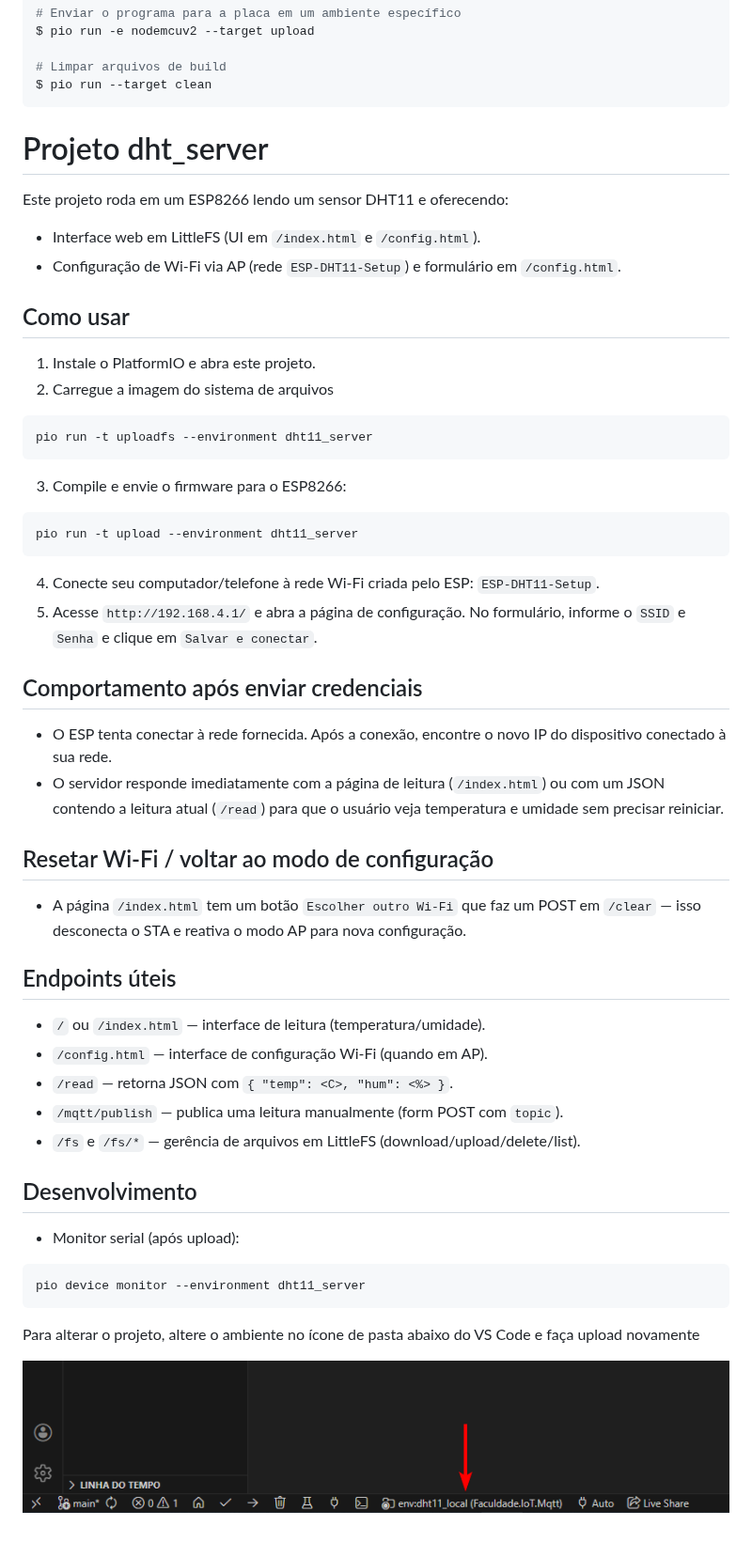
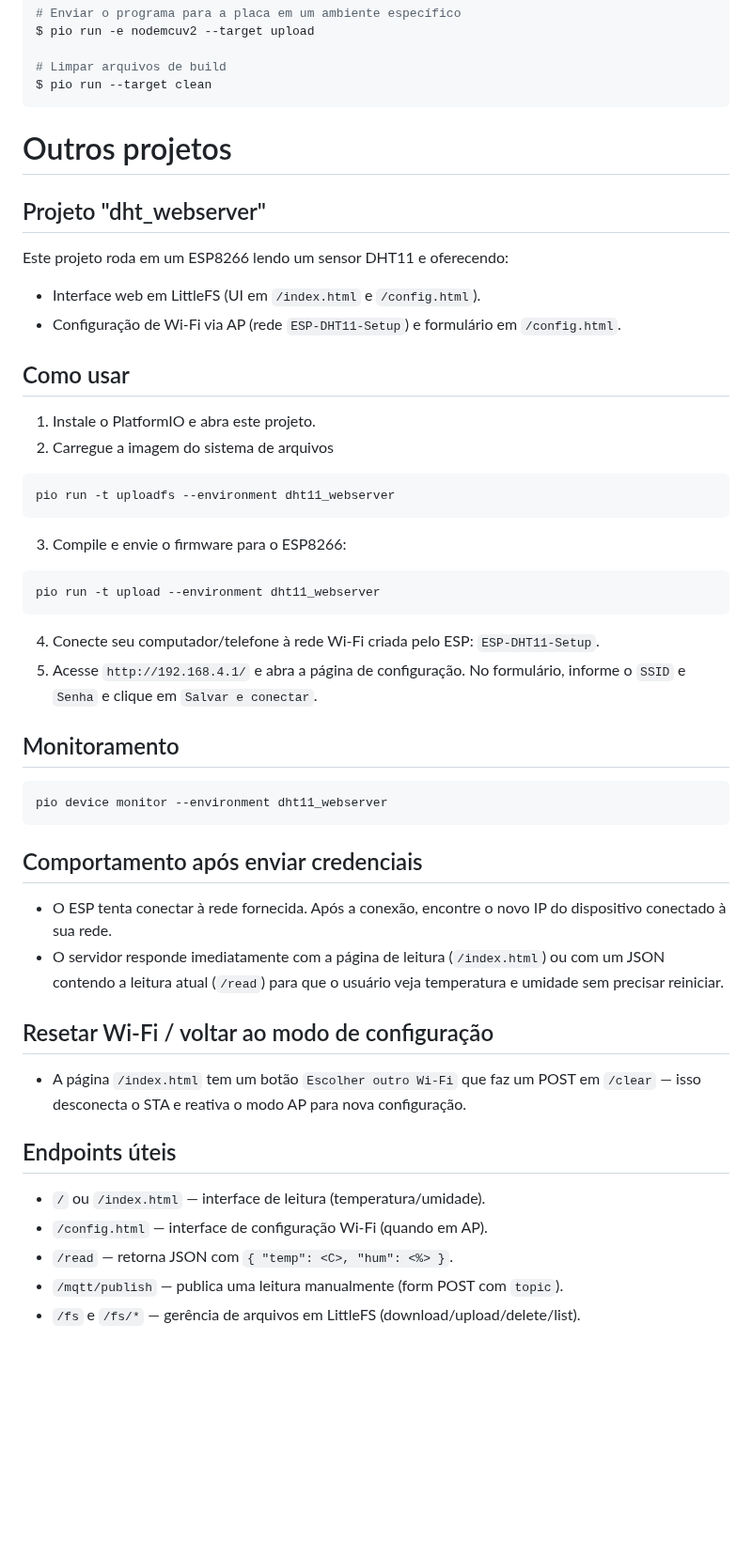
Before and after one commit to AirtonBorges/Faculdade.IoT.Mqtt, a Markdown page: README.md, the part around one of its changes. Shown at 94% size. GitHub-like rendering; blank space fills up the shorter version.

````diff
--- a/README.md
+++ b/README.md
@@ -40,58 +73,50 @@ $ pio run -e nodemcuv2 --target upload
 $ pio run --target clean
 ```
 
+# Outros projetos
 
-Projeto dht_server
-=====================================
+## Projeto "dht_webserver"
 
 Este projeto roda em um ESP8266 lendo um sensor DHT11 e oferecendo:
 - Interface web em LittleFS (UI em `/index.html` e `/config.html`).
 - Configuração de Wi‑Fi via AP (rede `ESP-DHT11-Setup`) e formulário em `/config.html`.
 
-Como usar
----------
+## Como usar
+
 1. Instale o PlatformIO e abra este projeto.
 2. Carregue a imagem do sistema de arquivos
 
 ```powershell
-pio run -t uploadfs --environment dht11_server
+pio run -t uploadfs --environment dht11_webserver
 ```
 
 3. Compile e envie o firmware para o ESP8266:
 
 ```powershell
-pio run -t upload --environment dht11_server
+pio run -t upload --environment dht11_webserver
 ```
 
 4. Conecte seu computador/telefone à rede Wi‑Fi criada pelo ESP: `ESP-DHT11-Setup`.
 5. Acesse `http://192.168.4.1/` e abra a página de configuração. No formulário, informe o `SSID` e `Senha` e clique em `Salvar e conectar`.
 
-Comportamento após enviar credenciais
-------------------------------------
+## Monitoramento
+```powershell
+pio device monitor --environment dht11_webserver
+```
+
+## Comportamento após enviar credenciais
+
 - O ESP tenta conectar à rede fornecida. Após a conexão, encontre o novo IP do dispositivo conectado à sua rede.
 - O servidor responde imediatamente com a página de leitura (`/index.html`) ou com um JSON contendo a leitura atual (`/read`) para que o usuário veja temperatura e umidade sem precisar reiniciar.
 
-Resetar Wi‑Fi / voltar ao modo de configuração
---------------------------------------------
+## Resetar Wi‑Fi / voltar ao modo de configuração
+
 - A página `/index.html` tem um botão `Escolher outro Wi‑Fi` que faz um POST em `/clear` — isso desconecta o STA e reativa o modo AP para nova configuração.
 
-Endpoints úteis
---------------
+## Endpoints úteis
+
 - `/` ou `/index.html` — interface de leitura (temperatura/umidade).
 - `/config.html` — interface de configuração Wi‑Fi (quando em AP).
 - `/read` — retorna JSON com `{ "temp": <C>, "hum": <%> }`.
 - `/mqtt/publish` — publica uma leitura manualmente (form POST com `topic`).
 - `/fs` e `/fs/*` — gerência de arquivos em LittleFS (download/upload/delete/list).
-
-Desenvolvimento
----------------
-
-- Monitor serial (após upload):
-
-```powershell
-pio device monitor --environment dht11_server
-```
-
-Para alterar o projeto, altere o ambiente no ícone de pasta abaixo do VS Code e faça upload novamente
-
-![](image.png)
````
Also changed, not shown: other parts of README.md (+42 -9 lines).
